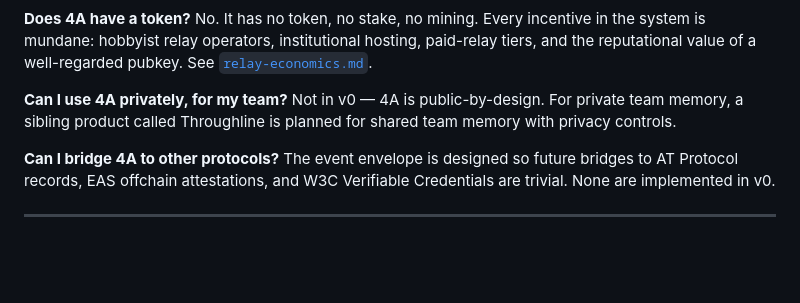
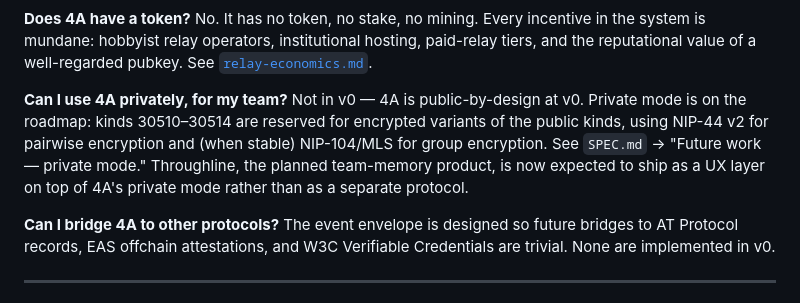
Before and after one commit to evan108108/4a, a Markdown page: README.md, the part around the change. Drawn GitHub-style; blank space fills up the shorter version.

```diff
--- a/README.md
+++ b/README.md
@@ -332,7 +332,7 @@ They get low credibility scores, get filtered by aggregators they disagree with,
 No. It has no token, no stake, no mining. Every incentive in the system is mundane: hobbyist relay operators, institutional hosting, paid-relay tiers, and the reputational value of a well-regarded pubkey. See [`relay-economics.md`](./relay-economics.md).
 
 **Can I use 4A privately, for my team?**
-Not in v0 — 4A is public-by-design. For private team memory, a sibling product called Throughline is planned for shared team memory with privacy controls.
+Not in v0 — 4A is public-by-design at v0. Private mode is on the roadmap: kinds 30510–30514 are reserved for encrypted variants of the public kinds, using NIP-44 v2 for pairwise encryption and (when stable) NIP-104/MLS for group encryption. See `SPEC.md` → "Future work — private mode." Throughline, the planned team-memory product, is now expected to ship as a UX layer on top of 4A's private mode rather than as a separate protocol.
 
 **Can I bridge 4A to other protocols?**
 The event envelope is designed so future bridges to AT Protocol records, EAS offchain attestations, and W3C Verifiable Credentials are trivial. None are implemented in v0.
```
Also changed, not shown: SPEC.md (+36 -0 lines), kind-assignments.md (+2 -1 lines).
